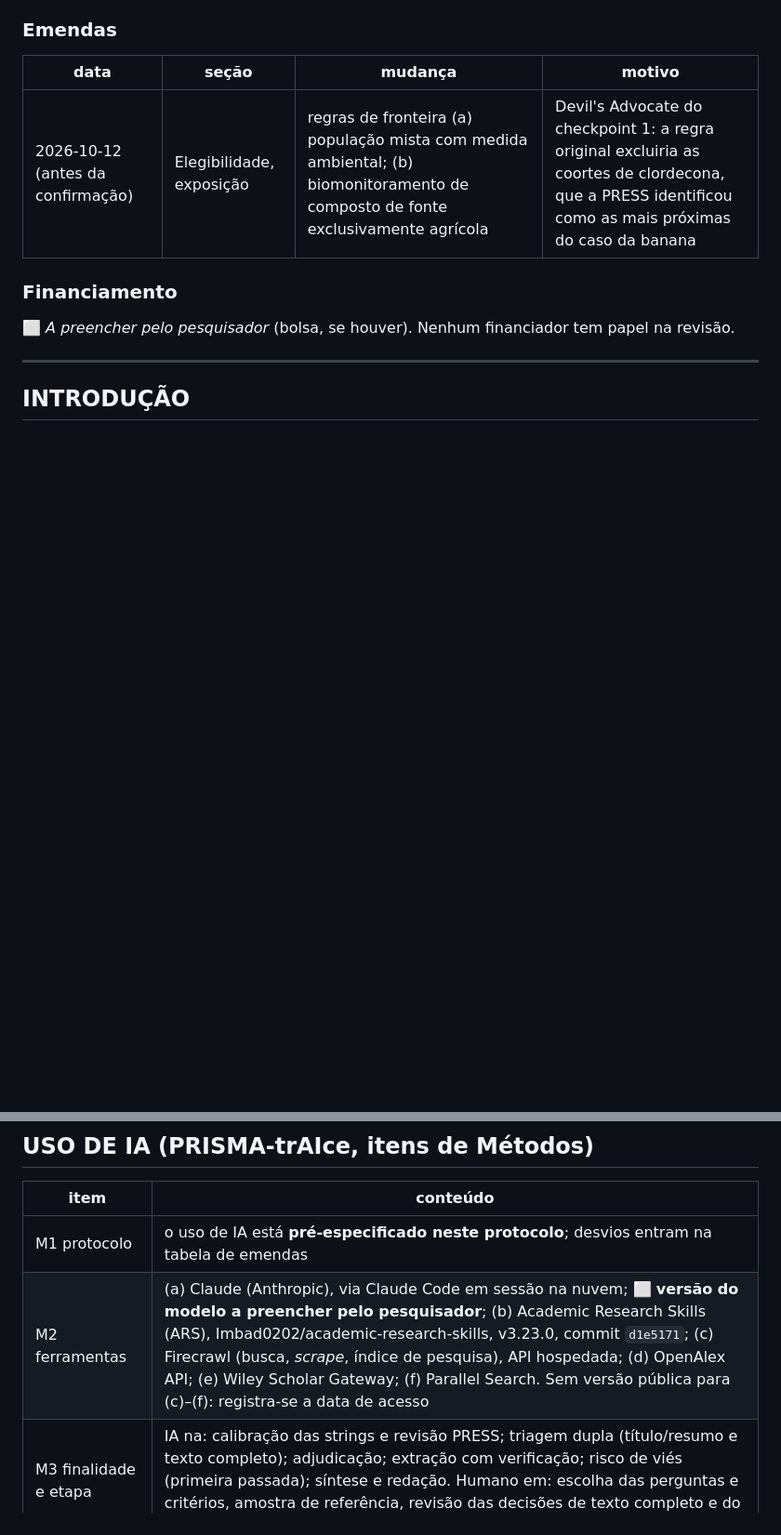
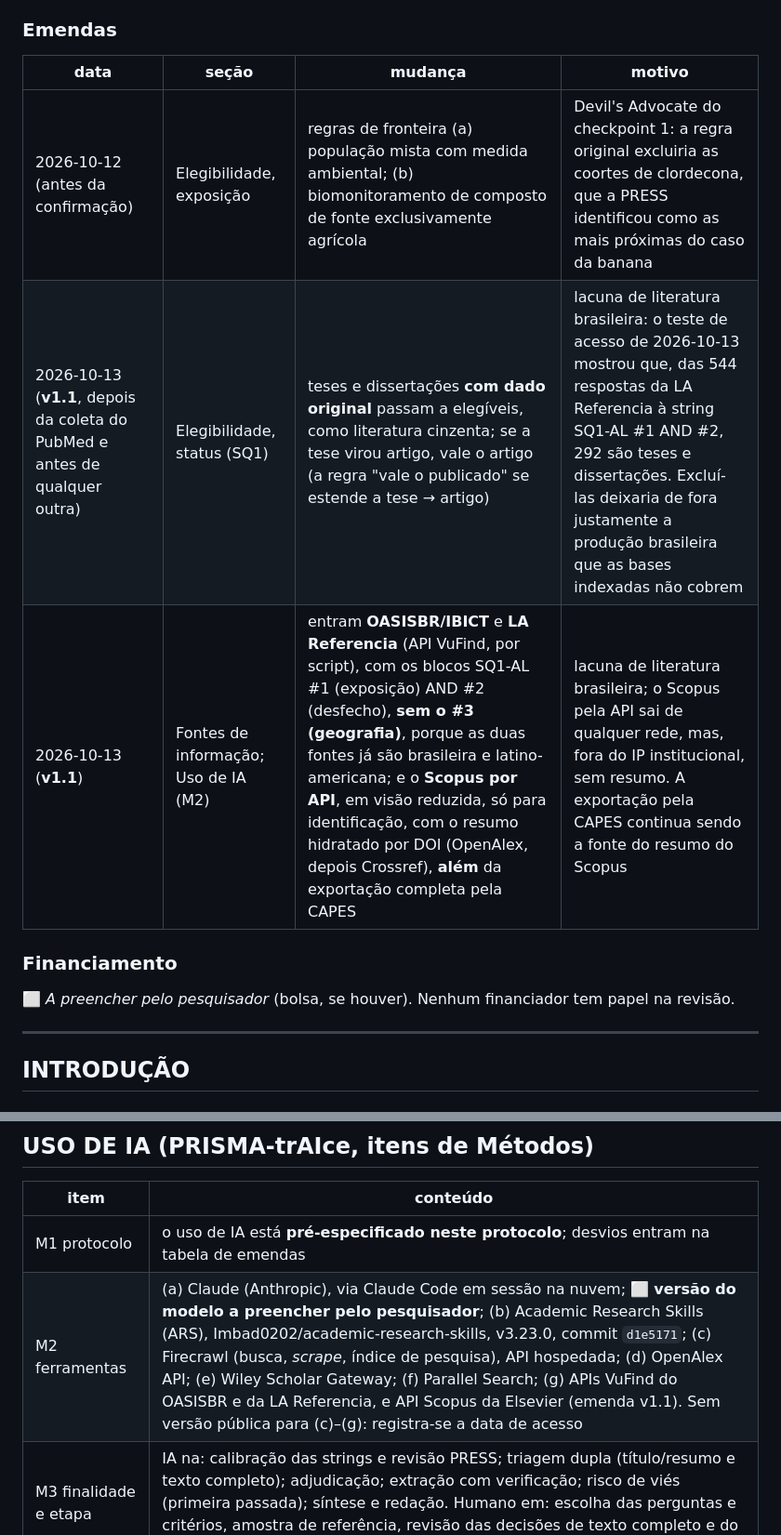
Before and after one commit to fcarva/projeto-pesquisa, a Markdown page: docs/revisao-sistematica/protocolo.md, 2 parts joined by grey strips. Shown at 93% size. Rendered like a GitHub page; blank space fills up the shorter version.

```diff
--- a/docs/revisao-sistematica/protocolo.md
+++ b/docs/revisao-sistematica/protocolo.md
@@ -39,6 +39,8 @@ O orientador (Prof. Renato Seixas) só entra como autor se ele decidir participa
 | data | seção | mudança | motivo |
 |---|---|---|---|
 | 2026-10-12 (antes da confirmação) | Elegibilidade, exposição | regras de fronteira (a) população mista com medida ambiental; (b) biomonitoramento de composto de fonte exclusivamente agrícola | Devil's Advocate do checkpoint 1: a regra original excluiria as coortes de clordecona, que a PRESS identificou como as mais próximas do caso da banana |
+| 2026-10-13 (**v1.1**, depois da coleta do PubMed e antes de qualquer outra) | Elegibilidade, status (SQ1) | teses e dissertações **com dado original** passam a elegíveis, como literatura cinzenta; se a tese virou artigo, vale o artigo (a regra "vale o publicado" se estende a tese → artigo) | lacuna de literatura brasileira: o teste de acesso de 2026-10-13 mostrou que, das 544 respostas da LA Referencia à string SQ1-AL #1 AND #2, 292 são teses e dissertações. Excluí-las deixaria de fora justamente a produção brasileira que as bases indexadas não cobrem |
+| 2026-10-13 (**v1.1**) | Fontes de informação; Uso de IA (M2) | entram **OASISBR/IBICT** e **LA Referencia** (API VuFind, por script), com os blocos SQ1-AL #1 (exposição) AND #2 (desfecho), **sem o #3 (geografia)**, porque as duas fontes já são brasileira e latino-americana; e o **Scopus por API**, em visão reduzida, só para identificação, com o resumo hidratado por DOI (OpenAlex, depois Crossref), **além** da exportação completa pela CAPES | lacuna de literatura brasileira; o Scopus pela API sai de qualquer rede, mas, fora do IP institucional, sem resumo. A exportação pela CAPES continua sendo a fonte do resumo do Scopus |
 
 ### Financiamento
 ⬜ *A preencher pelo pesquisador* (bolsa, se houver). Nenhum financiador tem papel na revisão.
@@ -260,7 +264,7 @@ estudo supõe ou exige** (inclinação, nível, convexidade, limiar).
 | item | conteúdo |
 |---|---|
 | M1 protocolo | o uso de IA está **pré-especificado neste protocolo**; desvios entram na tabela de emendas |
-| M2 ferramentas | (a) Claude (Anthropic), via Claude Code em sessão na nuvem; ⬜ **versão do modelo a preencher pelo pesquisador**; (b) Academic Research Skills (ARS), Imbad0202/academic-research-skills, v3.23.0, commit `d1e5171`; (c) Firecrawl (busca, *scrape*, índice de pesquisa), API hospedada; (d) OpenAlex API; (e) Wiley Scholar Gateway; (f) Parallel Search. Sem versão pública para (c)–(f): registra-se a data de acesso |
+| M2 ferramentas | (a) Claude (Anthropic), via Claude Code em sessão na nuvem; ⬜ **versão do modelo a preencher pelo pesquisador**; (b) Academic Research Skills (ARS), Imbad0202/academic-research-skills, v3.23.0, commit `d1e5171`; (c) Firecrawl (busca, *scrape*, índice de pesquisa), API hospedada; (d) OpenAlex API; (e) Wiley Scholar Gateway; (f) Parallel Search; (g) APIs VuFind do OASISBR e da LA Referencia, e API Scopus da Elsevier (emenda v1.1). Sem versão pública para (c)–(g): registra-se a data de acesso |
 | M3 finalidade e etapa | IA na: calibração das strings e revisão PRESS; triagem dupla (título/resumo e texto completo); adjudicação; extração com verificação; risco de viés (primeira passada); síntese e redação. Humano em: escolha das perguntas e critérios, amostra de referência, revisão das decisões de texto completo e do risco de viés dos quase-experimentais, aprovação final |
 | M4 dados de entrada | sem *fine-tuning*. Entram metadados e resumos públicos (OpenAlex, Crossref, PubMed) e textos completos de acesso aberto ou WP |
 | M5 saída | JSON validado por esquema (decisão, motivo, citação literal); pós-processamento por script versionado em `docs/revisao-sistematica/ferramentas/` |
```
Also changed, not shown: other parts of docs/revisao-sistematica/protocolo.md (+7 -4 lines), docs/ars/20-revisao-literatura-pesquisa.md (+10 -0 lines).
